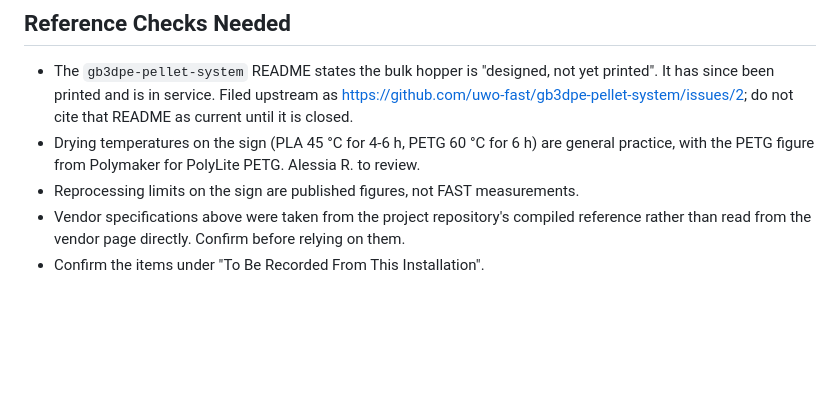
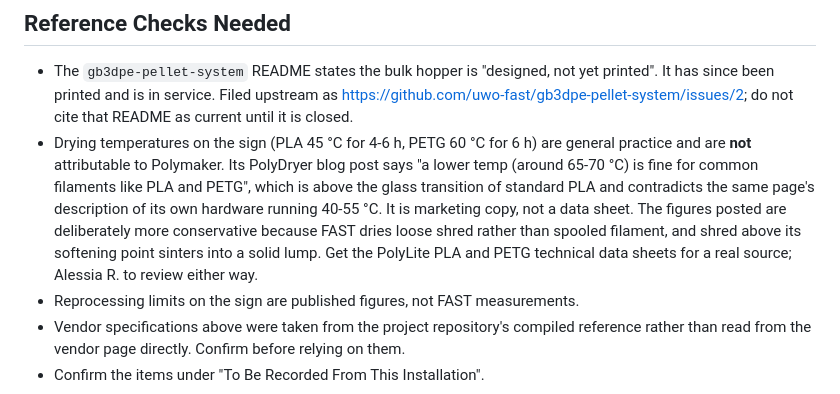
Before and after one commit to uwo-fast/uwo-fast, a Markdown page: equipment/printers-fgf.md, the part around the change. Drawn GitHub-style; blank space fills up the shorter version.

Commit message:
fix(equipment): drop an incorrect Polymaker attribution on FGF drying
The record credited the 60 °C PETG drying figure to Polymaker for
PolyLite PETG. That came from a search summary, not from Polymaker.
Their PolyDryer blog post says the opposite: "a lower temp (around
65-70 °C) is fine for common filaments like PLA and PETG", which is
above the glass transition of standard PLA, and which the same page
contradicts by describing its own box running 40-55 °C and taking two
to three days on PETG.

The posted figures stay as they are and stay labelled general practice.
FAST dries loose shred, not spooled filament, and shred held above its
softening point sinters into a lump, so the conservative numbers are the
right ones regardless of what a marketing page says. The record now
names the technical data sheets as the source worth getting.

```diff
--- a/equipment/printers-fgf.md
+++ b/equipment/printers-fgf.md
@@ -144,7 +144,14 @@ Collected here because they are what the wall sign is built from.
   <https://github.com/uwo-fast/gb3dpe-pellet-system/issues/2>; do not cite that README as
   current until it is closed.
 - Drying temperatures on the sign (PLA 45 °C for 4-6 h, PETG 60 °C for 6 h) are general
-  practice, with the PETG figure from Polymaker for PolyLite PETG. Alessia R. to review.
+  practice and are **not** attributable to Polymaker. Its PolyDryer blog post says
+  "a lower temp (around 65-70 °C) is fine for common filaments like PLA and PETG",
+  which is above the glass transition of standard PLA and contradicts the same page's
+  description of its own hardware running 40-55 °C. It is marketing copy, not a data
+  sheet. The figures posted are deliberately more conservative because FAST dries loose
+  shred rather than spooled filament, and shred above its softening point sinters into
+  a solid lump. Get the PolyLite PLA and PETG technical data sheets for a real source;
+  Alessia R. to review either way.
 - Reprocessing limits on the sign are published figures, not FAST measurements.
 - Vendor specifications above were taken from the project repository's compiled reference
   rather than read from the vendor page directly. Confirm before relying on them.
```
